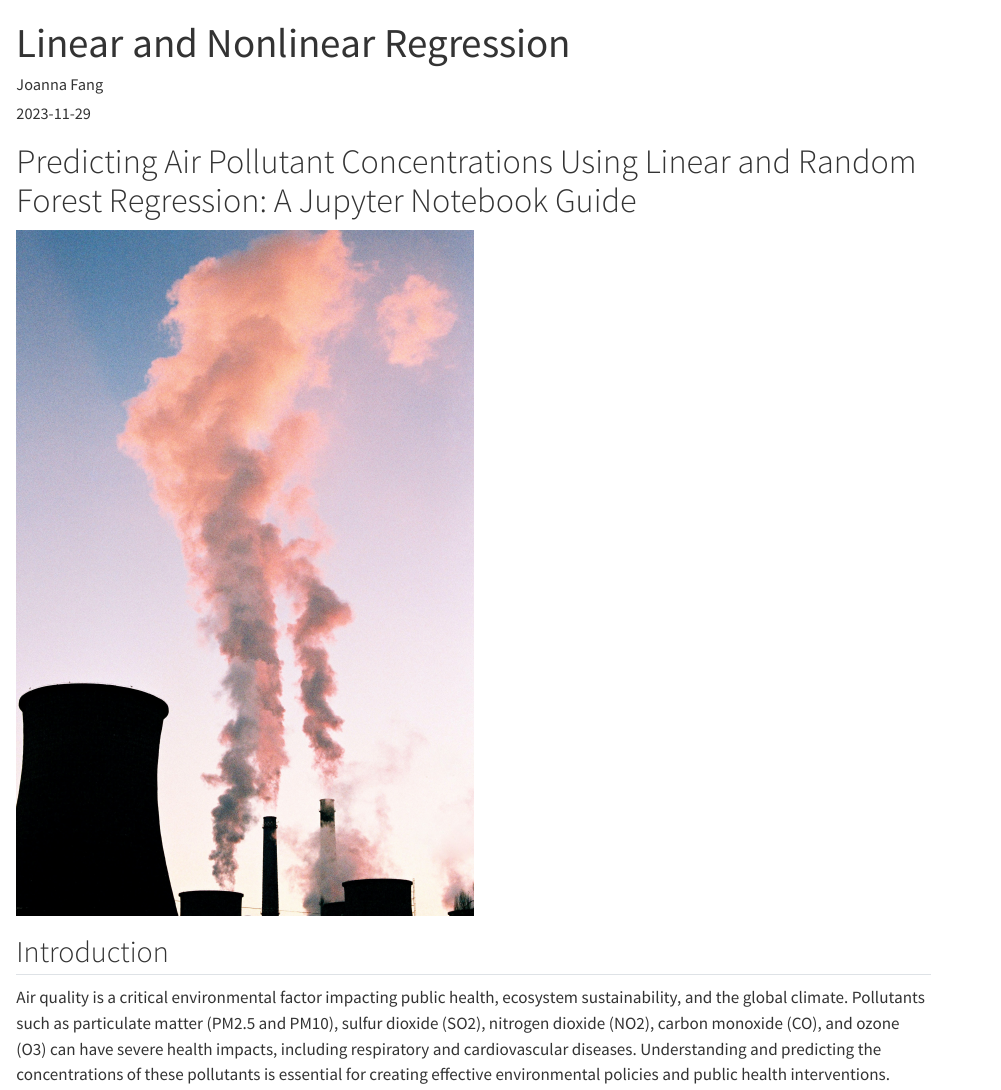
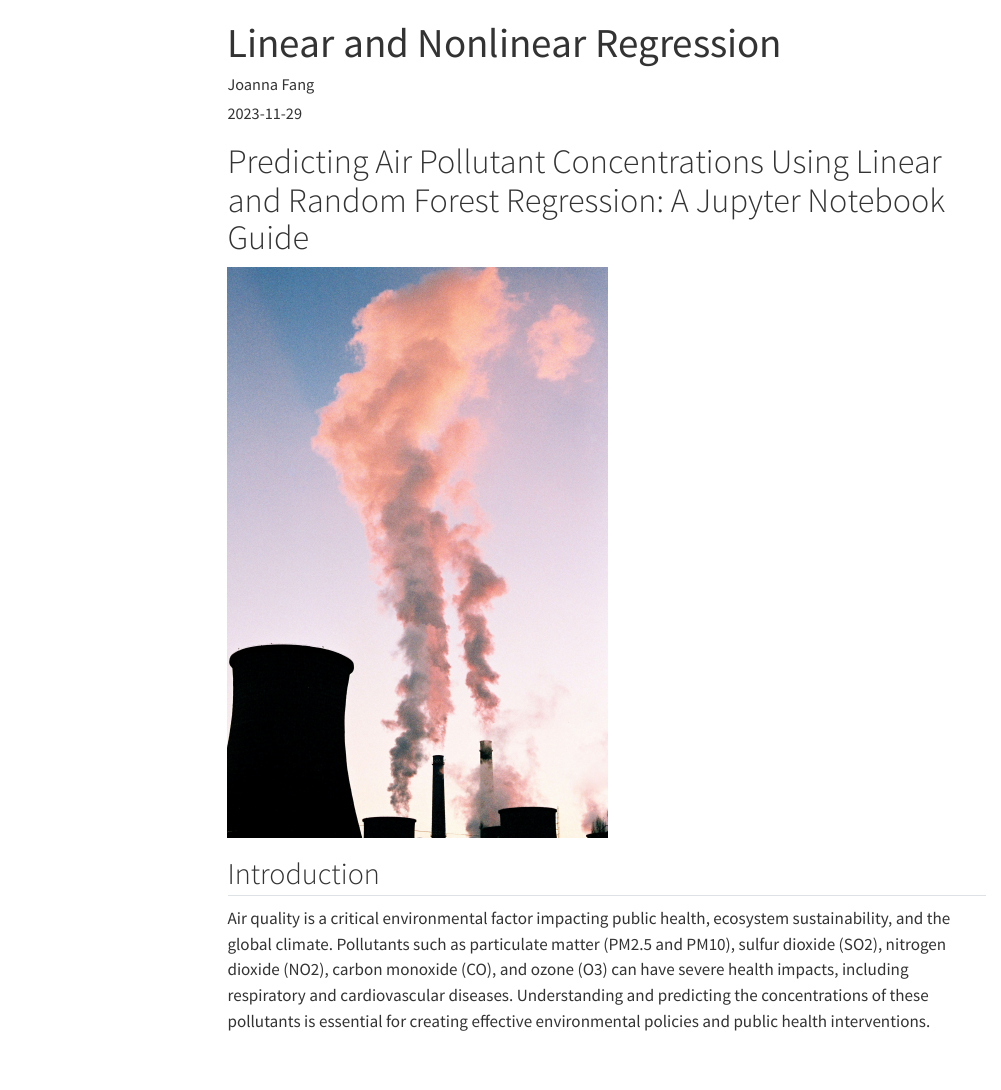
Before and after one commit to joannafg/cs5805-2, a Quarto document (posts/linear/index.qmd): the page in a window 1100 px wide, from its top. Rendered offline with R 4.5, knitr and Pandoc in place of Quarto, with nearby package versions; some code elsewhere in the file could not run offline; menus at the side of the page are left out; long lines of code are wrapped.

Commit message:
code-block-bg is proper now

```diff
--- a/posts/linear/index.qmd
+++ b/posts/linear/index.qmd
@@ -7,12 +7,12 @@
 format:
   html:
     code-block-bg: "#FFFFFF"
-    # code-block-border-left: "#E83283"
-    # toc: true
-    # code-tools:
-    #   source: true
-    #   toggle: false
-    #   caption: none
+    code-block-border-left: "#E83283"
+    toc: true
+    code-tools:
+      source: true
+      toggle: false
+      caption: none
 
 ---
 
```
Also changed, not shown: 3 other files.
